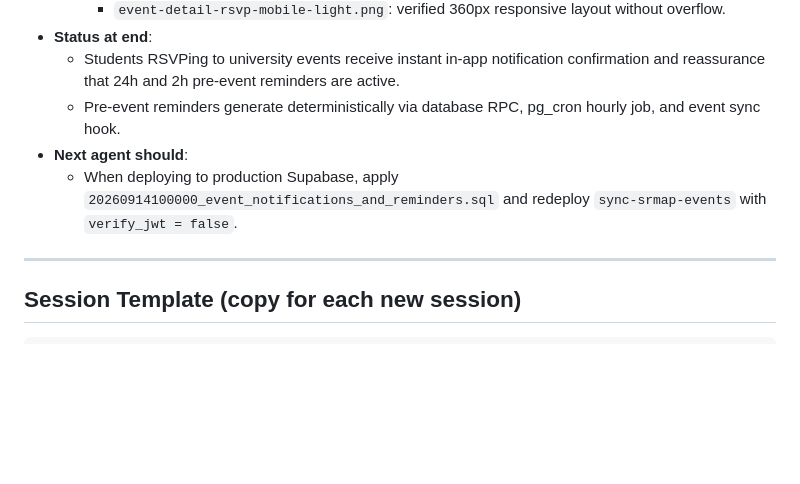
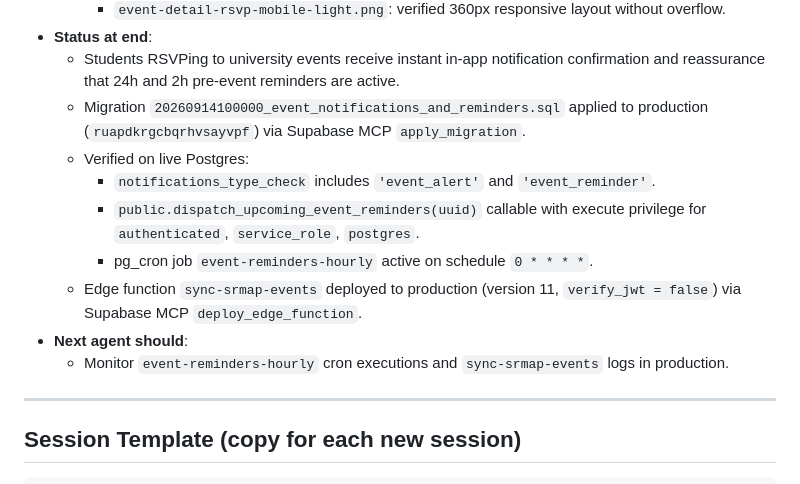
Before and after one commit to sahgyan9/friendly-learning-srmap, a Markdown page: PROJECT_LOG.md, the part around the change. GitHub-like rendering; blank space fills up the shorter version.

Commit message:
docs(project-log): document production migration and edge function deployment

```diff
--- a/PROJECT_LOG.md
+++ b/PROJECT_LOG.md
@@ -473,9 +473,14 @@
     - `event-detail-rsvp-mobile-light.png`: verified 360px responsive layout without overflow.
 - **Status at end**:
   - Students RSVPing to university events receive instant in-app notification confirmation and reassurance that 24h and 2h pre-event reminders are active.
-  - Pre-event reminders generate deterministically via database RPC, pg_cron hourly job, and event sync hook.
+  - Migration `20260914100000_event_notifications_and_reminders.sql` applied to production (`ruapdkrgcbqrhvsayvpf`) via Supabase MCP `apply_migration`.
+  - Verified on live Postgres:
+    - `notifications_type_check` includes `'event_alert'` and `'event_reminder'`.
+    - `public.dispatch_upcoming_event_reminders(uuid)` callable with execute privilege for `authenticated`, `service_role`, `postgres`.
+    - pg_cron job `event-reminders-hourly` active on schedule `0 * * * *`.
+  - Edge function `sync-srmap-events` deployed to production (version 11, `verify_jwt = false`) via Supabase MCP `deploy_edge_function`.
 - **Next agent should**:
-  - When deploying to production Supabase, apply `20260914100000_event_notifications_and_reminders.sql` and redeploy `sync-srmap-events` with `verify_jwt = false`.
+  - Monitor `event-reminders-hourly` cron executions and `sync-srmap-events` logs in production.
 
 ---
 
```
